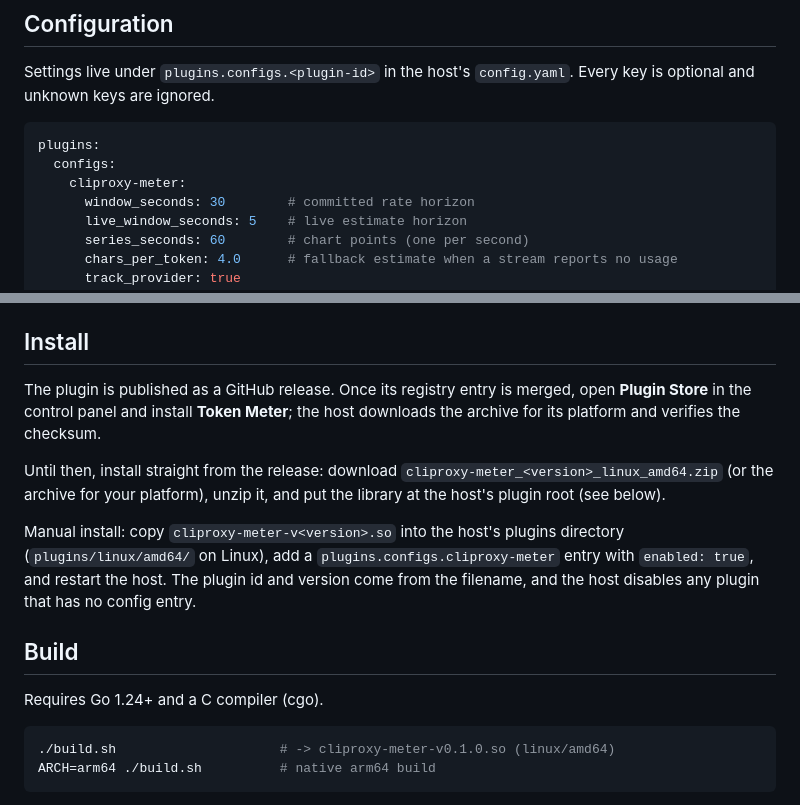
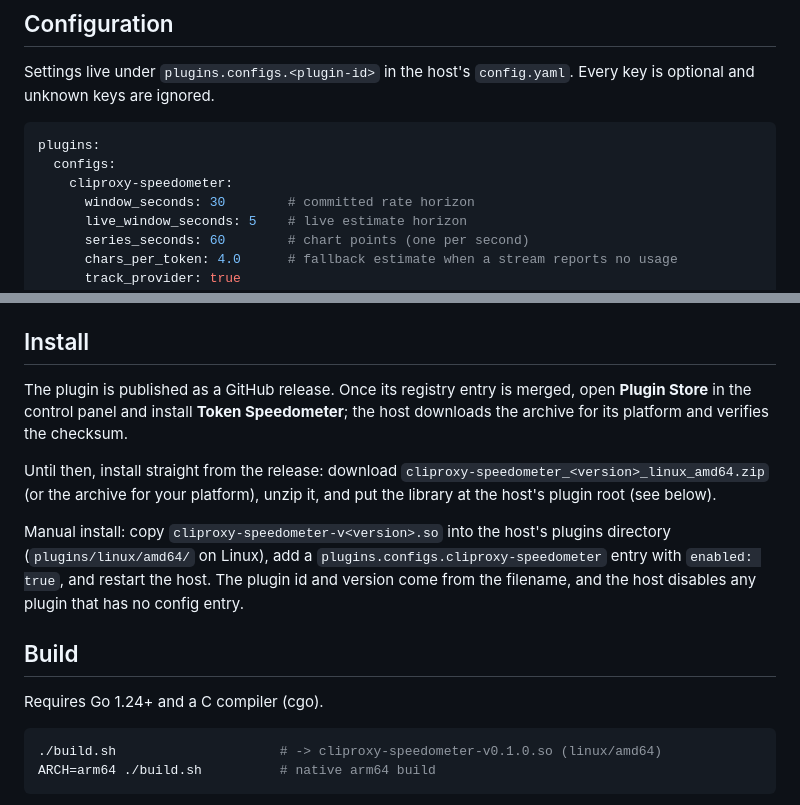
Before and after one commit to dizys/cliproxycli-speedometer-plugin, a Markdown page: README.md, 2 parts joined by grey strips. Drawn GitHub-style.

````diff
--- a/README.md
+++ b/README.md
@@ -41,7 +43,7 @@ Every key is optional and unknown keys are ignored.
 ```yaml
 plugins:
   configs:
-    cliproxy-meter:
+    cliproxy-speedometer:
       window_seconds: 30        # committed rate horizon
       live_window_seconds: 5    # live estimate horizon
       series_seconds: 60        # chart points (one per second)
@@ -149,15 +156,15 @@ entered key and stops the page borrowing the panel's key again.
 ## Install
 
 The plugin is published as a GitHub release. Once its registry entry is merged,
-open **Plugin Store** in the control panel and install **Token Meter**; the host
+open **Plugin Store** in the control panel and install **Token Speedometer**; the host
 downloads the archive for its platform and verifies the checksum.
 
 Until then, install straight from the release: download
-`cliproxy-meter_<version>_linux_amd64.zip` (or the archive for your platform),
+`cliproxy-speedometer_<version>_linux_amd64.zip` (or the archive for your platform),
 unzip it, and put the library at the host's plugin root (see below).
 
-Manual install: copy `cliproxy-meter-v<version>.so` into the host's plugins
-directory (`plugins/linux/amd64/` on Linux), add a `plugins.configs.cliproxy-meter`
+Manual install: copy `cliproxy-speedometer-v<version>.so` into the host's plugins
+directory (`plugins/linux/amd64/` on Linux), add a `plugins.configs.cliproxy-speedometer`
 entry with `enabled: true`, and restart the host. The plugin id and version come
 from the filename, and the host disables any plugin that has no config entry.
 
@@ -166,7 +173,7 @@ from the filename, and the host disables any plugin that has no config entry.
 Requires Go 1.24+ and a C compiler (cgo).
 
 ```sh
-./build.sh                     # -> cliproxy-meter-v0.1.0.so (linux/amd64)
+./build.sh                     # -> cliproxy-speedometer-v0.1.0.so (linux/amd64)
 ARCH=arm64 ./build.sh          # native arm64 build
 ```
 
````
Also changed, not shown: other parts of README.md (+20 -13 lines), docs/dashboard-dark.png, docs/dashboard-table.png (added), docs/dashboard.png, 7 other files.
